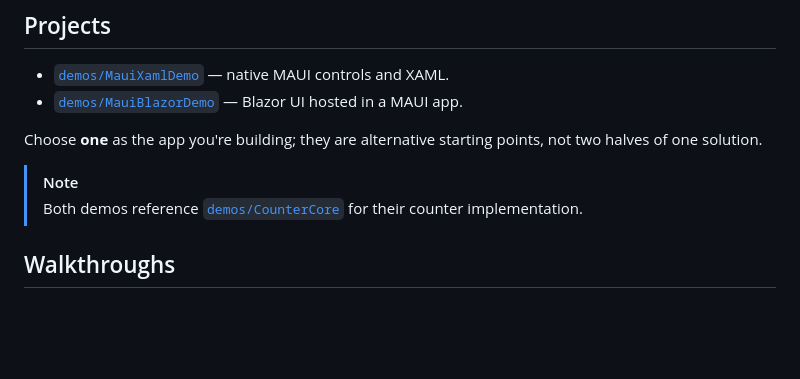
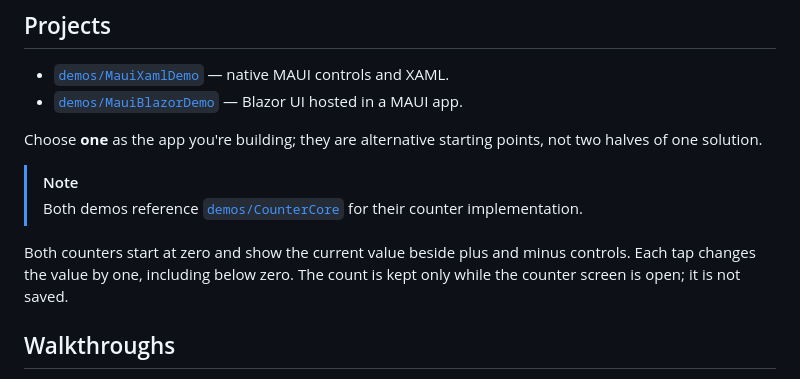
Before and after one commit to mattleibow/cptmsdug-dev-days-2026, a Markdown page: README.md, the part around the change. Drawn GitHub-style; blank space fills up the shorter version.

Commit message:
Document bidirectional demo counters
Co-authored-by: Copilot App <223556219+Copilot@users.noreply.github.com>

```diff
--- a/README.md
+++ b/README.md
@@ -11,6 +11,10 @@ Choose **one** as the app you're building; they are alternative starting points,
 
 > [!NOTE]
 > Both demos reference [`demos/CounterCore`](demos/CounterCore) for their counter implementation.
+
+Both counters start at zero and show the current value beside plus and minus
+controls. Each tap changes the value by one, including below zero. The count
+is kept only while the counter screen is open; it is not saved.
 
 ## Walkthroughs
 
```
